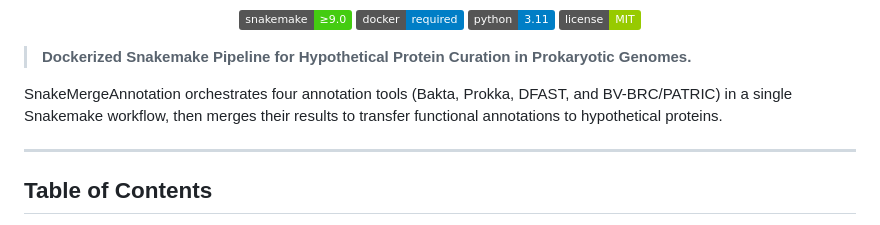
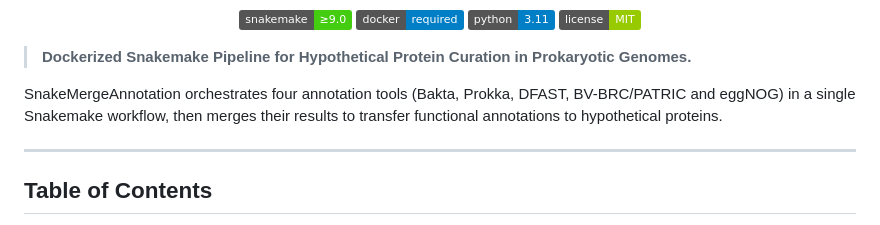
Before and after one commit to allanverasce/snakemergeannotation, a Markdown page: README.md, the part around the change. GitHub-like rendering; badges without logos.

Commit message:
Update README to include eggNOG in annotation tools

```diff
--- a/README.md
+++ b/README.md
@@ -13,7 +13,7 @@
 
 > **Dockerized Snakemake Pipeline for Hypothetical Protein Curation in Prokaryotic Genomes.**
 
-SnakeMergeAnnotation orchestrates four annotation tools (Bakta, Prokka, DFAST, and BV-BRC/PATRIC) in a single Snakemake workflow, then merges their results to transfer functional annotations to hypothetical proteins.
+SnakeMergeAnnotation orchestrates four annotation tools (Bakta, Prokka, DFAST, BV-BRC/PATRIC and eggNOG) in a single Snakemake workflow, then merges their results to transfer functional annotations to hypothetical proteins.
 
 ---
 
```
